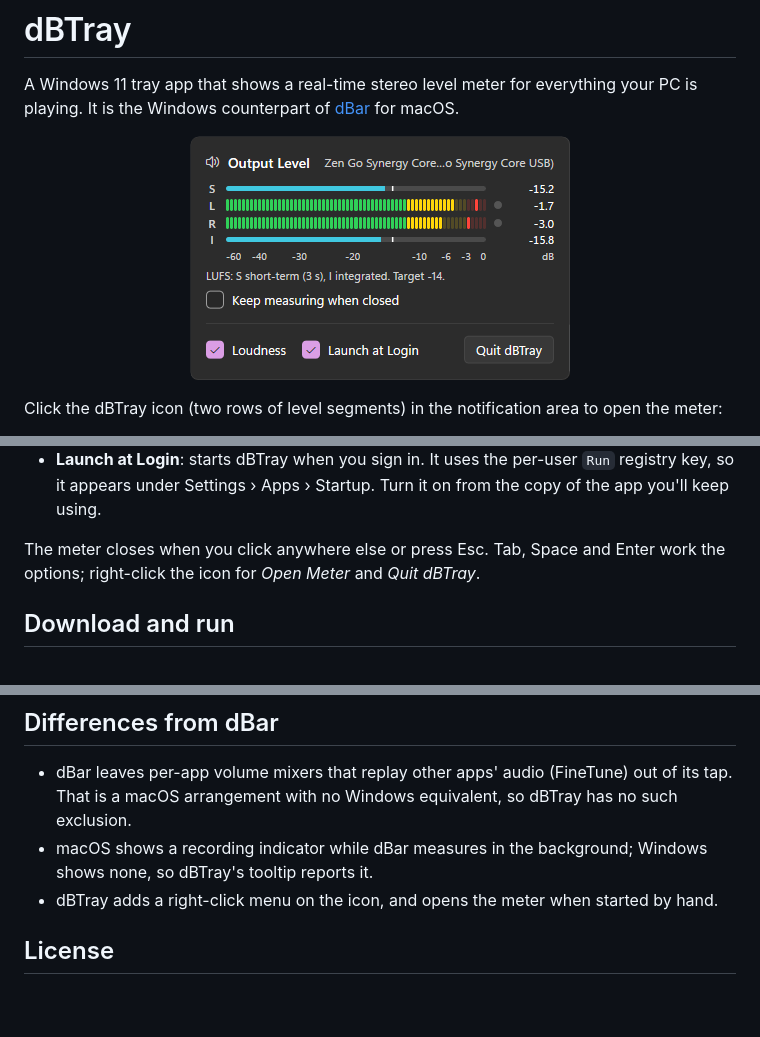
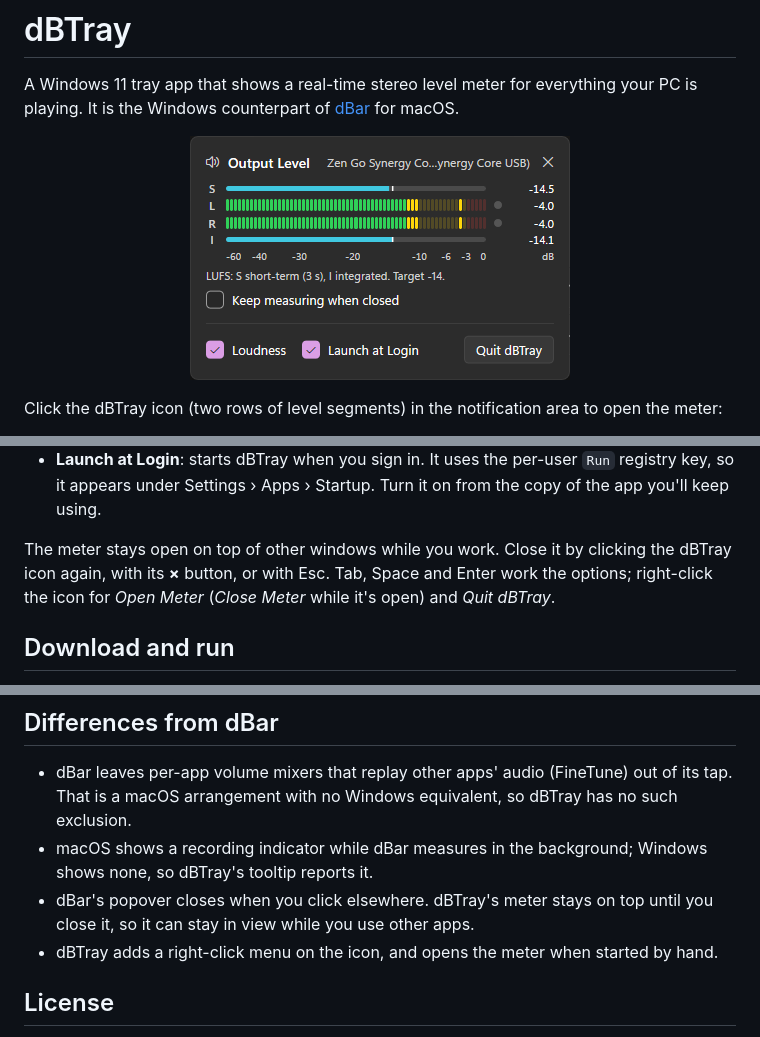
Before and after one commit to tosiabunio/dBTray, a Markdown page: README.md, 3 parts joined by grey strips. Rendered like a GitHub page; pictures changed too: docs/screenshot.png; blank space fills up the shorter version.

```diff
--- a/README.md
+++ b/README.md
@@ -13,7 +13,7 @@ Click the dBTray icon (two rows of level segments) in the notification area to o
 - **Reset**: click any meter row to reset the peaks and clip indicators of both channels and start integrated loudness over.
 - **Launch at Login**: starts dBTray when you sign in. It uses the per-user `Run` registry key, so it appears under Settings › Apps › Startup. Turn it on from the copy of the app you'll keep using.
 
-The meter closes when you click anywhere else or press Esc. Tab, Space and Enter work the options; right-click the icon for *Open Meter* and *Quit dBTray*.
+The meter stays open on top of other windows while you work. Close it by clicking the dBTray icon again, with its **×** button, or with Esc. Tab, Space and Enter work the options; right-click the icon for *Open Meter* (*Close Meter* while it's open) and *Quit dBTray*.
 
 ## Download and run
 
@@ -51,6 +51,7 @@ The meter shows the digital signal apps send to the output device. It follows ea
 
 - dBar leaves per-app volume mixers that replay other apps' audio (FineTune) out of its tap. That is a macOS arrangement with no Windows equivalent, so dBTray has no such exclusion.
 - macOS shows a recording indicator while dBar measures in the background; Windows shows none, so dBTray's tooltip reports it.
+- dBar's popover closes when you click elsewhere. dBTray's meter stays on top until you close it, so it can stay in view while you use other apps.
 - dBTray adds a right-click menu on the icon, and opens the meter when started by hand.
 
 ## License
```
Also changed, not shown: 7 other files.
